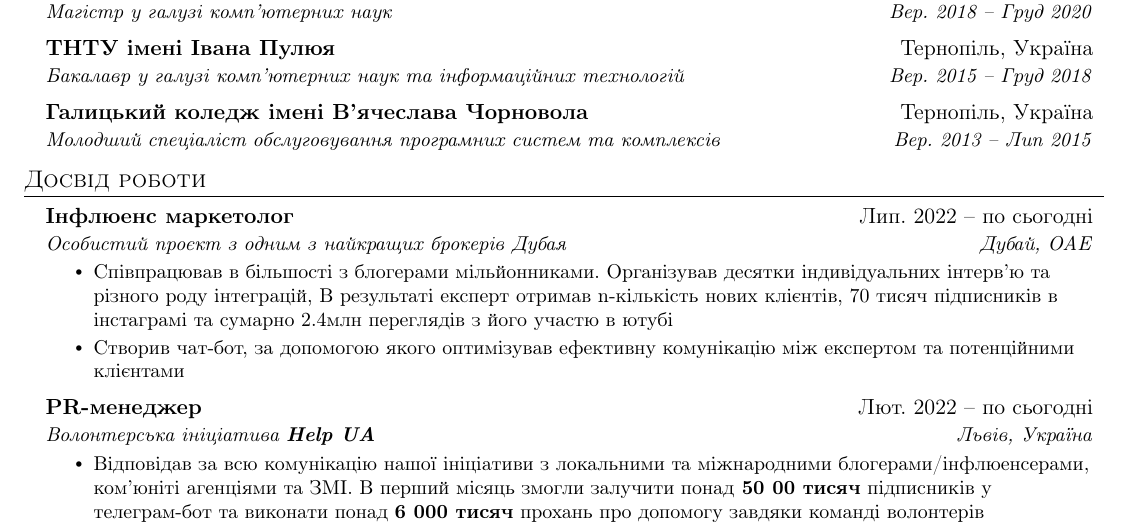
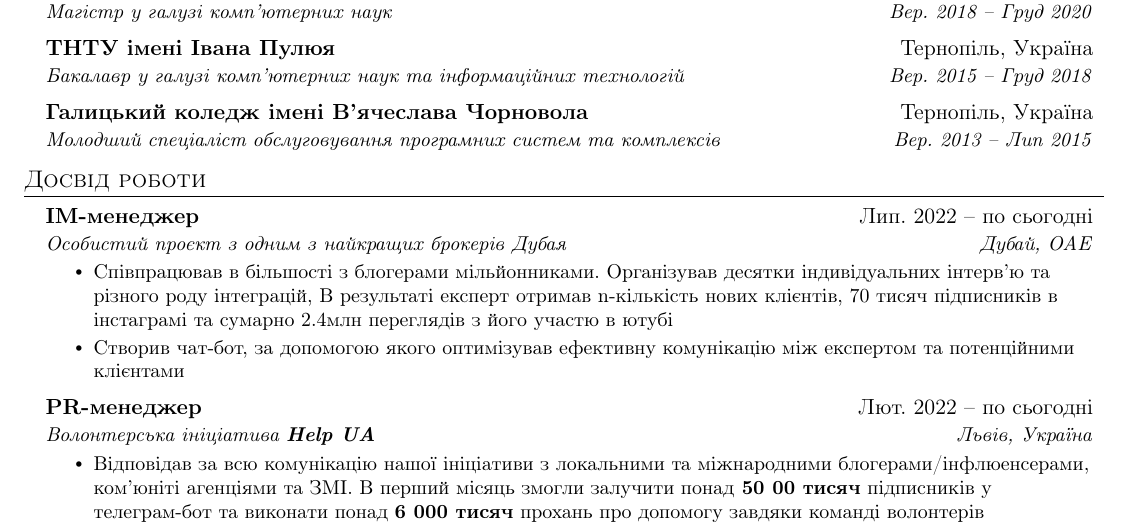
Before and after one commit to supirre/Resume, a LaTeX document (main.tex): part of the page, cut so that both start at the same text. Compiled offline with pdfLaTeX.

Commit message:
Update main.tex

```diff
--- a/main.tex
+++ b/main.tex
@@ -130,7 +130,7 @@
 \section{Досвід роботи}
   \resumeSubHeadingListStart
 \resumeSubheading
-      {Інфлюенс маркетолог}{Лип. 2022 -- по сьогодні}
+      {IM-менеджер}{Лип. 2022 -- по сьогодні}
       {Особистий проєкт з одним з найкращих брокерів Дубая}{Дубай, ОАЕ}
       \resumeItemListStart
         \resumeItem{Співпрацював в більшості з блогерами мільйонниками. Організував десятки індивідуальних інтерв'ю та різного роду інтеграцій,
```
